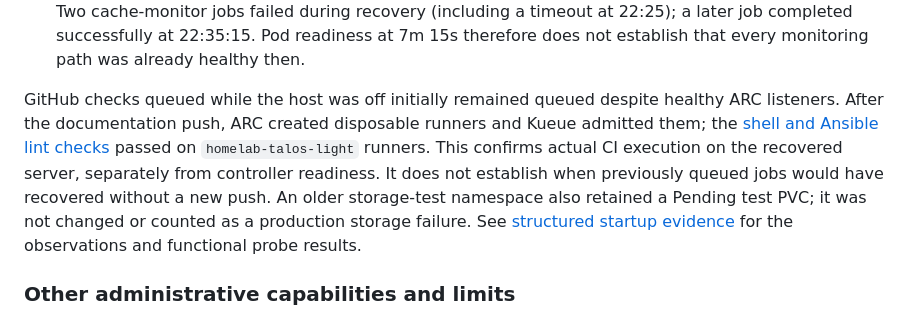
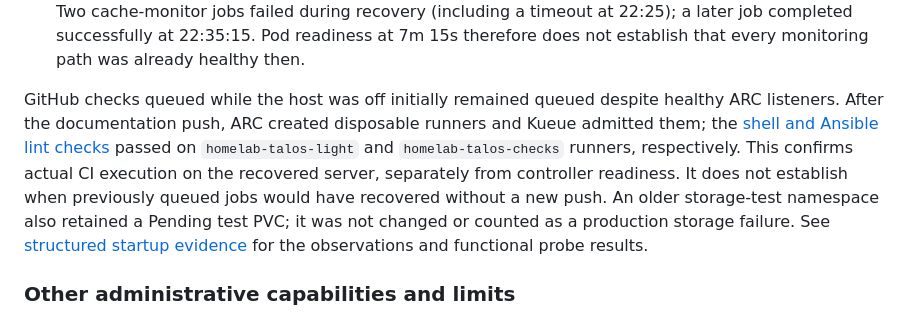
Before and after one commit to TusharSariya/aws-account-infra, a Markdown page: docs/research/imm2-management-reference.md, the part around the change. GitHub-like rendering.

```diff
--- a/docs/research/imm2-management-reference.md
+++ b/docs/research/imm2-management-reference.md
@@ -146,7 +146,7 @@ Functional checks performed after client connectivity returned confirmed:
 - All enabled Deployments, StatefulSets and DaemonSets were ready, including Cilium, CoreDNS, CNPG, ARC, Argo, Tailscale, storage provisioner and lifecycle/capacity services. Guest and physical capacity collectors reported healthy samples. Production PVCs were Bound. AI deployments intentionally retained zero replicas.
 - PostgreSQL backup monitoring completed successfully. This check did not run a new backup/restore. Two cache-monitor jobs failed during recovery (including a timeout at 22:25); a later job completed successfully at 22:35:15. Pod readiness at 7m 15s therefore does not establish that every monitoring path was already healthy then.
 
-GitHub checks queued while the host was off initially remained queued despite healthy ARC listeners. After the documentation push, ARC created disposable runners and Kueue admitted them; the [shell and Ansible lint checks](https://github.com/TusharSariyaOrg/aws-account-infra/actions/runs/35283469379) passed on `homelab-talos-light` runners. This confirms actual CI execution on the recovered server, separately from controller readiness. It does not establish when previously queued jobs would have recovered without a new push. An older storage-test namespace also retained a Pending test PVC; it was not changed or counted as a production storage failure. See [structured startup evidence](imm2-startup-evidence.json) for the observations and functional probe results.
+GitHub checks queued while the host was off initially remained queued despite healthy ARC listeners. After the documentation push, ARC created disposable runners and Kueue admitted them; the [shell and Ansible lint checks](https://github.com/TusharSariyaOrg/aws-account-infra/actions/runs/35283469379) passed on `homelab-talos-light` and `homelab-talos-checks` runners, respectively. This confirms actual CI execution on the recovered server, separately from controller readiness. It does not establish when previously queued jobs would have recovered without a new push. An older storage-test namespace also retained a Pending test PVC; it was not changed or counted as a production storage failure. See [structured startup evidence](imm2-startup-evidence.json) for the observations and functional probe results.
 
 ### Other administrative capabilities and limits
 
```
Also changed, not shown: 1 other file.
